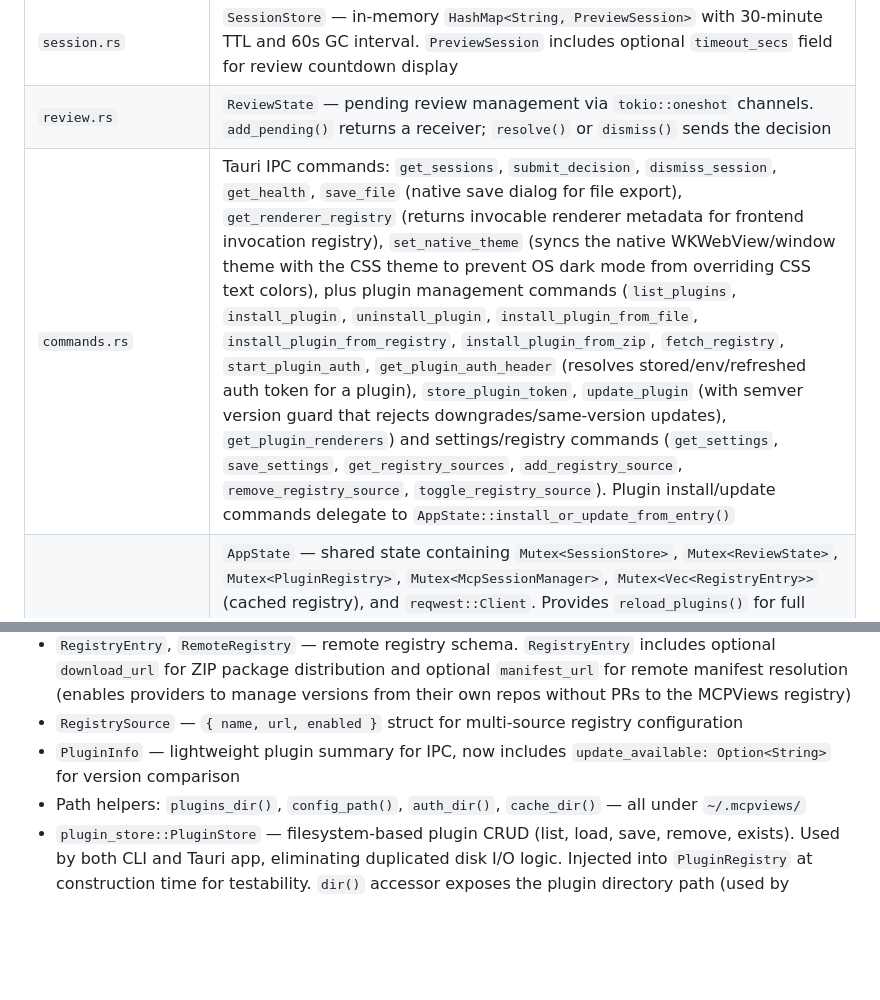
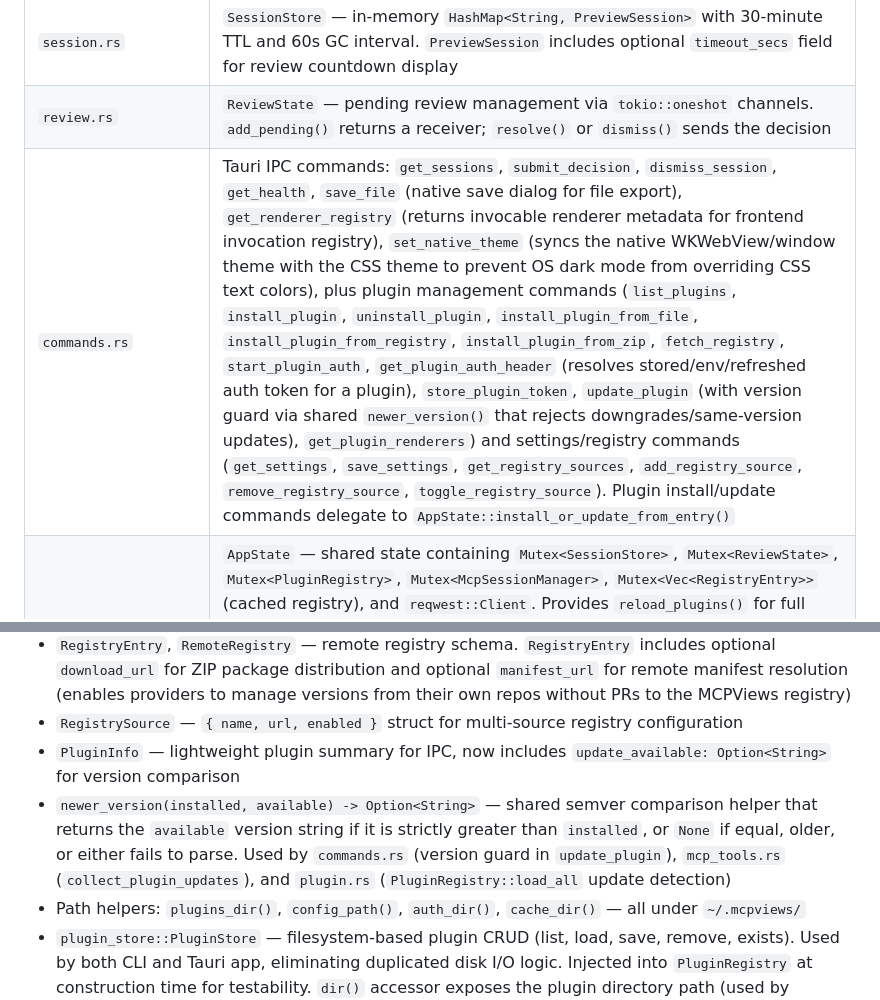
Before and after one commit to DeeJanuz/mcp-mux, a Markdown page: docs/architecture.md, 2 parts joined by grey strips. Rendered like a GitHub page; blank space fills up the shorter version.

Commit message:
Updated documentation

```diff
--- a/docs/architecture.md
+++ b/docs/architecture.md
@@ -46,7 +46,7 @@ MCP Agent → POST localhost:4200/api/push
 | `http_server.rs` | axum HTTP server on `:4200`. Routes: `GET /health`, `POST /api/push`, `POST /api/reload-plugins`, MCP Streamable HTTP on `/mcp` (GET for SSE, POST for JSON-RPC, DELETE for session teardown), and mock OAuth endpoints (`GET /.well-known/oauth-protected-resource`, `GET /.well-known/oauth-authorization-server`, `POST /oauth/register`, `GET /oauth/authorize`, `POST /oauth/token`) that implement a complete mock OAuth flow so Claude Code's HTTP transport auth handshake completes instantly without real authentication. Runs on a dedicated thread with its own tokio runtime to avoid blocking the GTK event loop. Accepts a pre-bound `std::net::TcpListener` (converted to `tokio::net::TcpListener` via `from_std`) rather than binding the port itself, ensuring the port is ready before the async runtime starts. `resolve_content_type(registry, tool_name)` maps tool names to renderer names through plugin manifest renderer maps, falling back to the raw tool name if no mapping exists. Includes 11 unit tests covering content type resolution (single-plugin, multi-plugin, fallback, no-match) and mock OAuth endpoints (protected resource, authorization server metadata, register, authorize redirect, authorize missing params, token response) |
 | `session.rs` | `SessionStore` — in-memory `HashMap<String, PreviewSession>` with 30-minute TTL and 60s GC interval. `PreviewSession` includes optional `timeout_secs` field for review countdown display |
 | `review.rs` | `ReviewState` — pending review management via `tokio::oneshot` channels. `add_pending()` returns a receiver; `resolve()` or `dismiss()` sends the decision |
-| `commands.rs` | Tauri IPC commands: `get_sessions`, `submit_decision`, `dismiss_session`, `get_health`, `save_file` (native save dialog for file export), `get_renderer_registry` (returns invocable renderer metadata for frontend invocation registry), `set_native_theme` (syncs the native WKWebView/window theme with the CSS theme to prevent OS dark mode from overriding CSS text colors), plus plugin management commands (`list_plugins`, `install_plugin`, `uninstall_plugin`, `install_plugin_from_file`, `install_plugin_from_registry`, `install_plugin_from_zip`, `fetch_registry`, `start_plugin_auth`, `get_plugin_auth_header` (resolves stored/env/refreshed auth token for a plugin), `store_plugin_token`, `update_plugin` (with semver version guard that rejects downgrades/same-version updates), `get_plugin_renderers`) and settings/registry commands (`get_settings`, `save_settings`, `get_registry_sources`, `add_registry_source`, `remove_registry_source`, `toggle_registry_source`). Plugin install/update commands delegate to `AppState::install_or_update_from_entry()` |
+| `commands.rs` | Tauri IPC commands: `get_sessions`, `submit_decision`, `dismiss_session`, `get_health`, `save_file` (native save dialog for file export), `get_renderer_registry` (returns invocable renderer metadata for frontend invocation registry), `set_native_theme` (syncs the native WKWebView/window theme with the CSS theme to prevent OS dark mode from overriding CSS text colors), plus plugin management commands (`list_plugins`, `install_plugin`, `uninstall_plugin`, `install_plugin_from_file`, `install_plugin_from_registry`, `install_plugin_from_zip`, `fetch_registry`, `start_plugin_auth`, `get_plugin_auth_header` (resolves stored/env/refreshed auth token for a plugin), `store_plugin_token`, `update_plugin` (with version guard via shared `newer_version()` that rejects downgrades/same-version updates), `get_plugin_renderers`) and settings/registry commands (`get_settings`, `save_settings`, `get_registry_sources`, `add_registry_source`, `remove_registry_source`, `toggle_registry_source`). Plugin install/update commands delegate to `AppState::install_or_update_from_entry()` |
 | `state.rs` | `AppState` — shared state containing `Mutex<SessionStore>`, `Mutex<ReviewState>`, `Mutex<PluginRegistry>`, `Mutex<McpSessionManager>`, `Mutex<Vec<RegistryEntry>>` (cached registry), and `reqwest::Client`. Provides `reload_plugins()` for full disk reload, `notify_tools_changed()` for broadcasting `notifications/tools/list_changed` to all SSE sessions, `plugins_dir()` accessor delegating to `PluginStore::dir()`, `install_plugin_from_manifest(manifest)` for upsert-style plugin registration (removes existing plugin with same name, then adds), `install_or_update_from_entry(entry)` for installing or updating a plugin from a registry entry (downloads ZIP if `entry.download_url` or `manifest.download_url` is present, otherwise manifest-only), and `plugin_csp_origins()` which returns deduplicated origins (scheme + authority) from all installed plugin MCP URLs for dynamic CSP injection. `new_with_store(store)` constructor accepts a custom `PluginStore` for testable construction with temp directories (avoids touching the real filesystem). All plugin install/uninstall/update commands now call `notify_tools_changed()` so connected MCP clients are notified immediately |
 | `mcp_session.rs` | `McpSessionManager` — manages MCP Streamable HTTP SSE sessions with `tokio::broadcast` channels. Supports session creation, teardown, broadcast to all sessions, and GC of sessions with no active receivers |
 | `installer.rs` | Agent integration installer — first-run detection, bundled script resolution, and terminal spawning for setup scripts (Linux/macOS/Windows) |
@@ -82,6 +82,7 @@ The WebView loads `index.html` which includes a `<meta name="color-scheme">` tag
 - `RegistryEntry`, `RemoteRegistry` — remote registry schema. `RegistryEntry` includes optional `download_url` for ZIP package distribution and optional `manifest_url` for remote manifest resolution (enables providers to manage versions from their own repos without PRs to the MCPViews registry)
 - `RegistrySource` — `{ name, url, enabled }` struct for multi-source registry configuration
 - `PluginInfo` — lightweight plugin summary for IPC, now includes `update_available: Option<String>` for version comparison
+- `newer_version(installed, available) -> Option<String>` — shared semver comparison helper that returns the `available` version string if it is strictly greater than `installed`, or `None` if equal, older, or either fails to parse. Used by `commands.rs` (version guard in `update_plugin`), `mcp_tools.rs` (`collect_plugin_updates`), and `plugin.rs` (`PluginRegistry::load_all` update detection)
 - Path helpers: `plugins_dir()`, `config_path()`, `auth_dir()`, `cache_dir()` — all under `~/.mcpviews/`
 - `plugin_store::PluginStore` — filesystem-based plugin CRUD (list, load, save, remove, exists). Used by both CLI and Tauri app, eliminating duplicated disk I/O logic. Injected into `PluginRegistry` at construction time for testability. `dir()` accessor exposes the plugin directory path (used by `AppState::reload_plugins()` to reconstruct a fresh store)
 - `settings::Settings` — typed representation of `~/.mcpviews/config.json` with `load()` and `save()` methods. Fields: optional legacy `registry_url`, and `registry_sources` vec. Replaces raw `serde_json::Value` handling in settings commands
```
Also changed, not shown: other parts of docs/architecture.md (+1 -1 lines).
